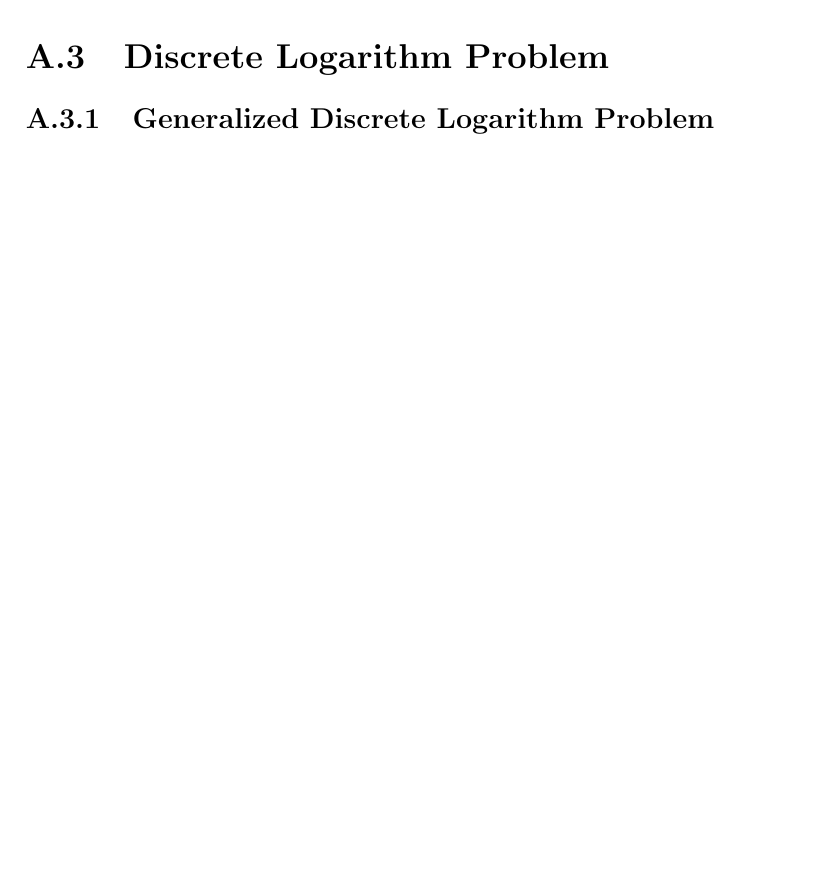
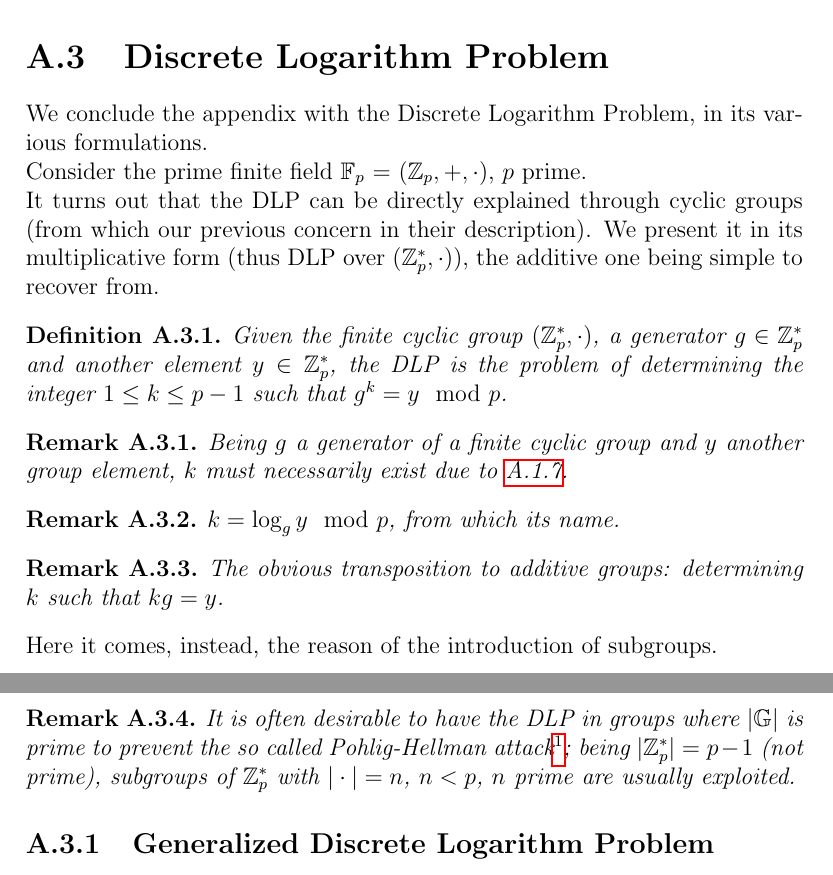
Before and after one commit to AlessandroMiola/Thesis, a LaTeX thesis (main.tex, which reads Appendix/Appendix.tex): part of page 25 of 27 before the commit and two parts of pages 26 and 27 of 29 after it, the two joined at a grey line, cut so that both start at the same text, the shorter picture padded with empty space. Compiled offline with pdfLaTeX.

Commit message:
Add appendix

```diff
--- a/Appendix/Appendix.tex
+++ b/Appendix/Appendix.tex
@@ -133,2 +150,23 @@ We can eventually introduce the definition of \textit{field}.
 \section{Discrete Logarithm Problem}
+\label{DLP}
+We conclude the appendix with the Discrete Logarithm Problem, in its various formulations.\\
+Consider the prime finite field $\mathbb{F}_p$ = $(\mathbb{Z}_p,+,\cdot)$, $p$ prime.\\
+It turns out that the DLP can be directly explained through cyclic groups (from which our previous concern in their description). We present it in its multiplicative form (thus DLP over $(\mathbb{Z}_p^{*},\cdot)$), the additive one being simple to recover from.
+\begin{mydef}
+    Given the finite cyclic group $(\mathbb{Z}_p^{*},\cdot)$, a generator $g \in \mathbb{Z}_p^{*}$ and another element $y \in \mathbb{Z}_p^{*}$, the DLP is the problem of determining the integer $1 \leq k \leq p-1$ such that $g^k = y \mod{p}$.
+\end{mydef}
+\begin{myrem}
+    Being $g$ a generator of a finite cyclic group and $y$ another group element, $k$ must necessarily exist due to \ref{generator_spanning}.
+\end{myrem}
+\begin{myrem}
+    $k = \log_g{y} \mod{p}$, from which its name.
+\end{myrem}
+\begin{myrem}
+    The obvious transposition to additive groups: determining $k$ such that $kg=y$.
+\end{myrem}
+\noindent
+Here it comes, instead, the reason of the introduction of subgroups.
+\begin{myrem}
+    It is often desirable to have the DLP in groups where $|\mathbb{G}|$ is prime to prevent the so called Pohlig-Hellman attack\footnote{For security consideration we refer to \cite{UnderstandingCrypto}; the only thing we point out is that the cited one is not the only possible attack (\textit{brute-force search}, \textit{Baby-step giant-step}, \textit{Pollard $\rho$ method} being other possibilities) and that the best known algorithm runs in time $O(|\mathbb{G}|^{\frac{1}{2}})$.}; being $|\mathbb{Z}_p^{*}|=p-1$ (not prime), subgroups of  $\mathbb{Z}_p^{*}$ with $|\cdot|=n$, $n < p$, $n$ prime are usually exploited.
+\end{myrem}
 \subsection{Generalized Discrete Logarithm Problem}
```
Also changed, not shown: Chapters/Cryptographic_primitives.tex (+1 -1 lines), Appendix/Appendix.tex (30 more changed lines).
